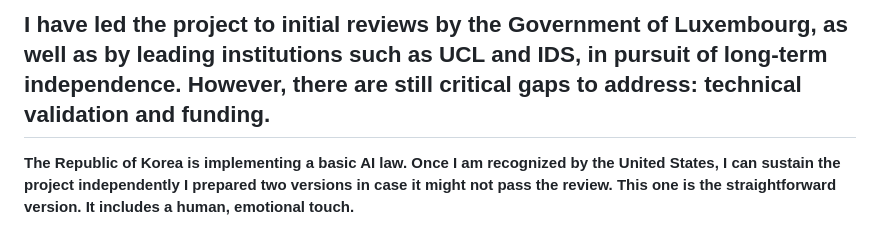
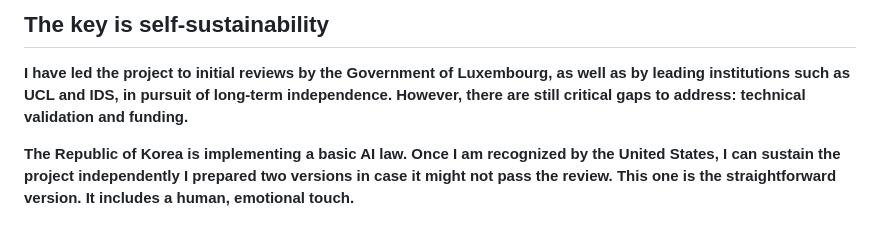
Before and after one commit to jekymin8232/luckyvicky-homepage, a Markdown page: [Essential] The key is self-sustainability.md, the part around the change. Drawn GitHub-style.

```diff
--- a/[Essential] The key is self-sustainability.md
+++ b/[Essential] The key is self-sustainability.md
@@ -1,4 +1,5 @@
-## I have led the project to initial reviews by the Government of Luxembourg, as well as by leading institutions such as UCL and IDS, in pursuit of long-term independence. However, there are still critical gaps to address: technical validation and funding.
+## The key is self-sustainability
+**I have led the project to initial reviews by the Government of Luxembourg, as well as by leading institutions such as UCL and IDS, in pursuit of long-term independence. However, there are still critical gaps to address: technical validation and funding.**
 
 **The Republic of Korea is implementing a basic AI law. Once I am recognized by the United States, I can sustain the project independently**
 **I prepared two versions in case it might not pass the review. This one is the straightforward version. It includes a human, emotional touch.**
```
